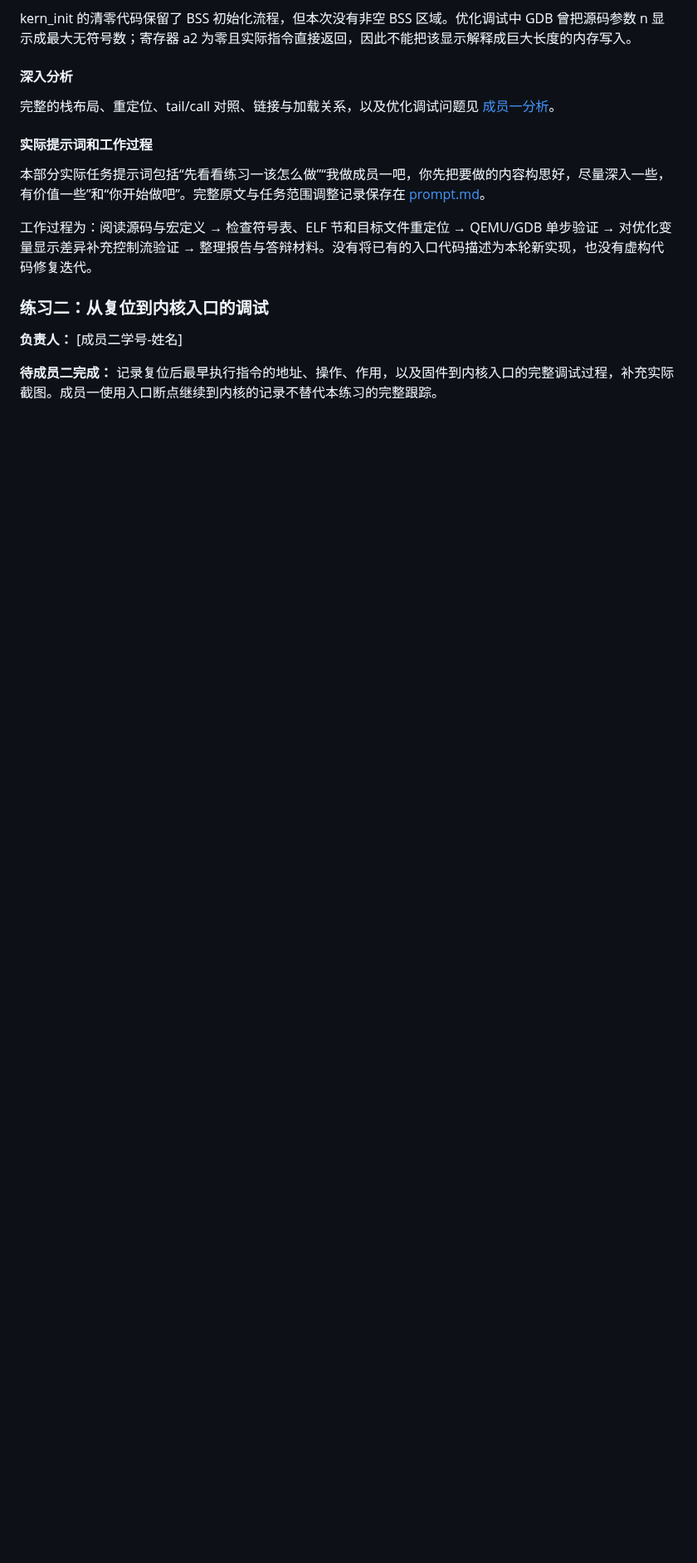
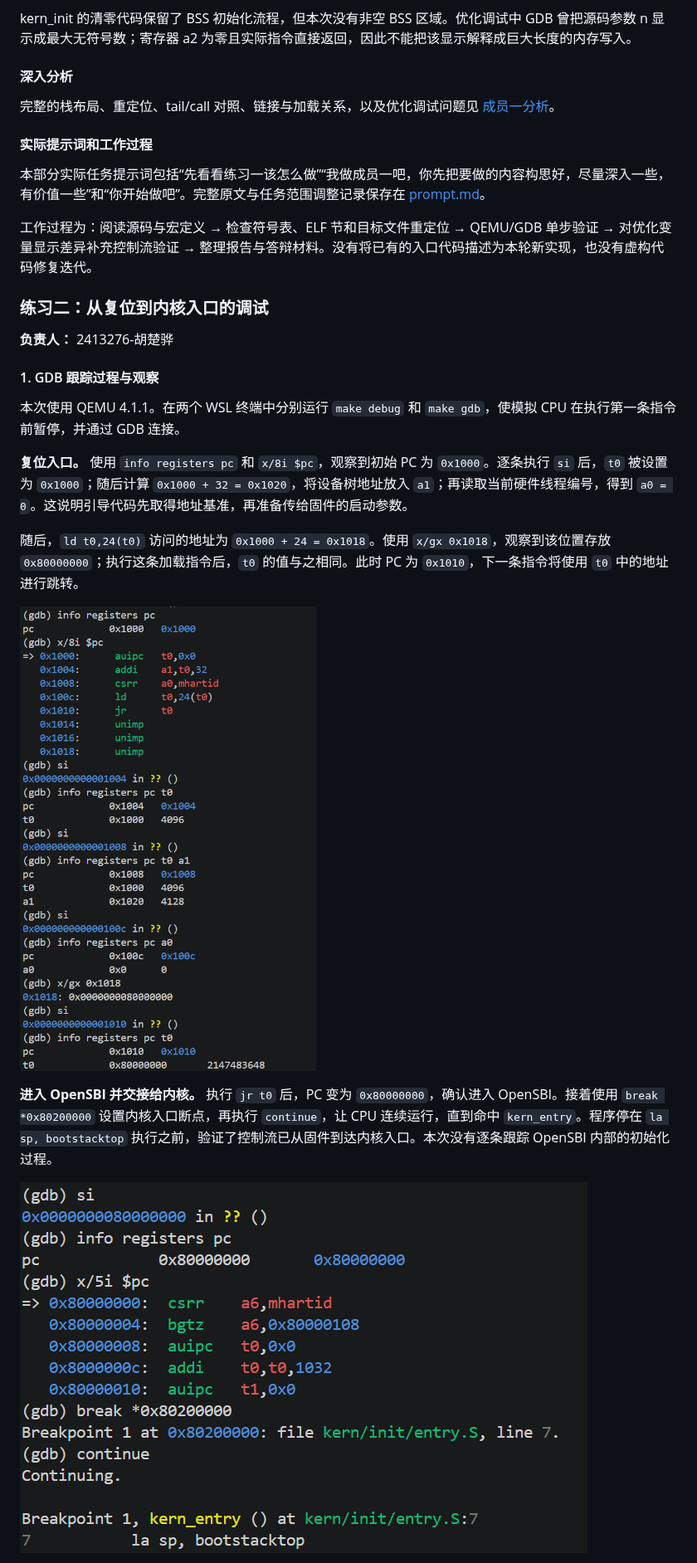
Before and after one commit to wyuwra/OS-, a Markdown page: report/report.md, the part around one of its changes. Shown at 83% size. Drawn GitHub-style; pictures changed too: report/images/练习二-01-复位指令单步.png (added), report/images/练习二-02-固件到内核入口.png (added); blank space fills up the shorter version.

```diff
--- a/report/report.md
+++ b/report/report.md
@@ -128,6 +128,19 @@ kern_init 的清零代码保留了 BSS 初始化流程，但本次没有非空 B
 
 ### 练习二：从复位到内核入口的调试
 
-**负责人：** [成员二学号-姓名]
+**负责人：** 2413276-胡楚骅
 
-**待成员二完成：** 记录复位后最早执行指令的地址、操作、作用，以及固件到内核入口的完整调试过程，补充实际截图。成员一使用入口断点继续到内核的记录不替代本练习的完整跟踪。
+#### 1. GDB 跟踪过程与观察
+
+本次使用 QEMU 4.1.1。在两个 WSL 终端中分别运行 `make debug` 和 `make gdb`，使模拟 CPU 在执行第一条指令前暂停，并通过 GDB 连接。
+
+**复位入口。** 使用 `info registers pc` 和 `x/8i $pc`，观察到初始 PC 为 `0x1000`。逐条执行 `si` 后，`t0` 被设置为 `0x1000`；随后计算 `0x1000 + 32 = 0x1020`，将设备树地址放入 `a1`；再读取当前硬件线程编号，得到 `a0 = 0`。这说明引导代码先取得地址基准，再准备传给固件的启动参数。
+
+随后，`ld t0,24(t0)` 访问的地址为 `0x1000 + 24 = 0x1018`。使用 `x/gx 0x1018`，观察到该位置存放 `0x80000000`；执行这条加载指令后，`t0` 的值与之相同。此时 PC 为 `0x1010`，下一条指令将使用 `t0` 中的地址进行跳转。
+
+![复位入口指令及单步结果](images/练习二-01-复位指令单步.png)
+
+**进入 OpenSBI 并交接给内核。** 执行 `jr t0` 后，PC 变为 `0x80000000`，确认进入 OpenSBI。接着使用 `break *0x80200000` 设置内核入口断点，再执行 `continue`，让 CPU 连续运行，直到命中 `kern_entry`。程序停在 `la sp, bootstacktop` 执行之前，验证了控制流已从固件到达内核入口。本次没有逐条跟踪 OpenSBI 内部的初始化过程。
+
+![从 OpenSBI 运行到内核入口断点](images/练习二-02-固件到内核入口.png)
+
```
Also changed, not shown: other parts of report/report.md (+31 -6 lines), report/images/练习二-03-入口寄存器与内存.png (added).
